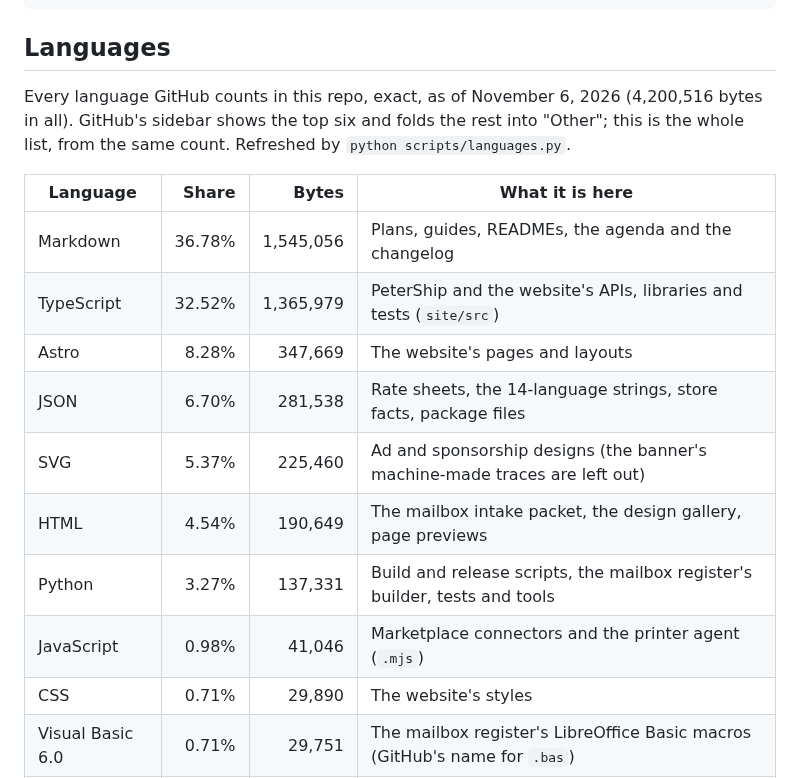
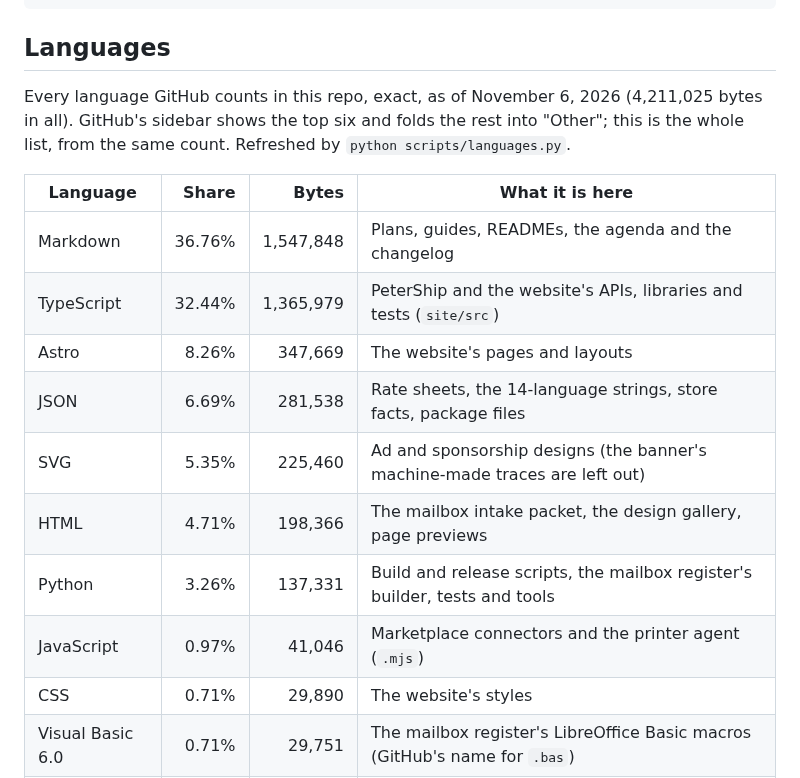
Before and after one commit to wbp318/goin-postal-forsythe, a Markdown page: README.md, the part around the change. Rendered like a GitHub page.

Commit message:
CHANGELOG.md and languages: v1.88.3
Co-Authored-By: Claude Opus 5.5 <noreply@anthropic.com>

```diff
--- a/README.md
+++ b/README.md
@@ -1071,18 +1071,18 @@ python scripts/export_designs.py
 ## Languages
 
 <!-- languages:start -->
-Every language GitHub counts in this repo, exact, as of November 6, 2026 (4,200,516 bytes in all). GitHub's sidebar shows the top six and folds the rest into "Other"; this is the whole list, from the same count. Refreshed by `python scripts/languages.py`.
+Every language GitHub counts in this repo, exact, as of November 6, 2026 (4,211,025 bytes in all). GitHub's sidebar shows the top six and folds the rest into "Other"; this is the whole list, from the same count. Refreshed by `python scripts/languages.py`.
 
 | Language | Share | Bytes | What it is here |
 | --- | ---: | ---: | --- |
-| Markdown | 36.78% | 1,545,056 | Plans, guides, READMEs, the agenda and the changelog |
-| TypeScript | 32.52% | 1,365,979 | PeterShip and the website's APIs, libraries and tests (`site/src`) |
-| Astro | 8.28% | 347,669 | The website's pages and layouts |
-| JSON | 6.70% | 281,538 | Rate sheets, the 14-language strings, store facts, package files |
-| SVG | 5.37% | 225,460 | Ad and sponsorship designs (the banner's machine-made traces are left out) |
-| HTML | 4.54% | 190,649 | The mailbox intake packet, the design gallery, page previews |
-| Python | 3.27% | 137,331 | Build and release scripts, the mailbox register's builder, tests and tools |
-| JavaScript | 0.98% | 41,046 | Marketplace connectors and the printer agent (`.mjs`) |
+| Markdown | 36.76% | 1,547,848 | Plans, guides, READMEs, the agenda and the changelog |
+| TypeScript | 32.44% | 1,365,979 | PeterShip and the website's APIs, libraries and tests (`site/src`) |
+| Astro | 8.26% | 347,669 | The website's pages and layouts |
+| JSON | 6.69% | 281,538 | Rate sheets, the 14-language strings, store facts, package files |
+| SVG | 5.35% | 225,460 | Ad and sponsorship designs (the banner's machine-made traces are left out) |
+| HTML | 4.71% | 198,366 | The mailbox intake packet, the design gallery, page previews |
+| Python | 3.26% | 137,331 | Build and release scripts, the mailbox register's builder, tests and tools |
+| JavaScript | 0.97% | 41,046 | Marketplace connectors and the printer agent (`.mjs`) |
 | CSS | 0.71% | 29,890 | The website's styles |
 | Visual Basic 6.0 | 0.71% | 29,751 | The mailbox register's LibreOffice Basic macros (GitHub's name for `.bas`) |
 | YAML | 0.11% | 4,563 | CI workflows |
```
Also changed, not shown: CHANGELOG.md (+8 -0 lines).
